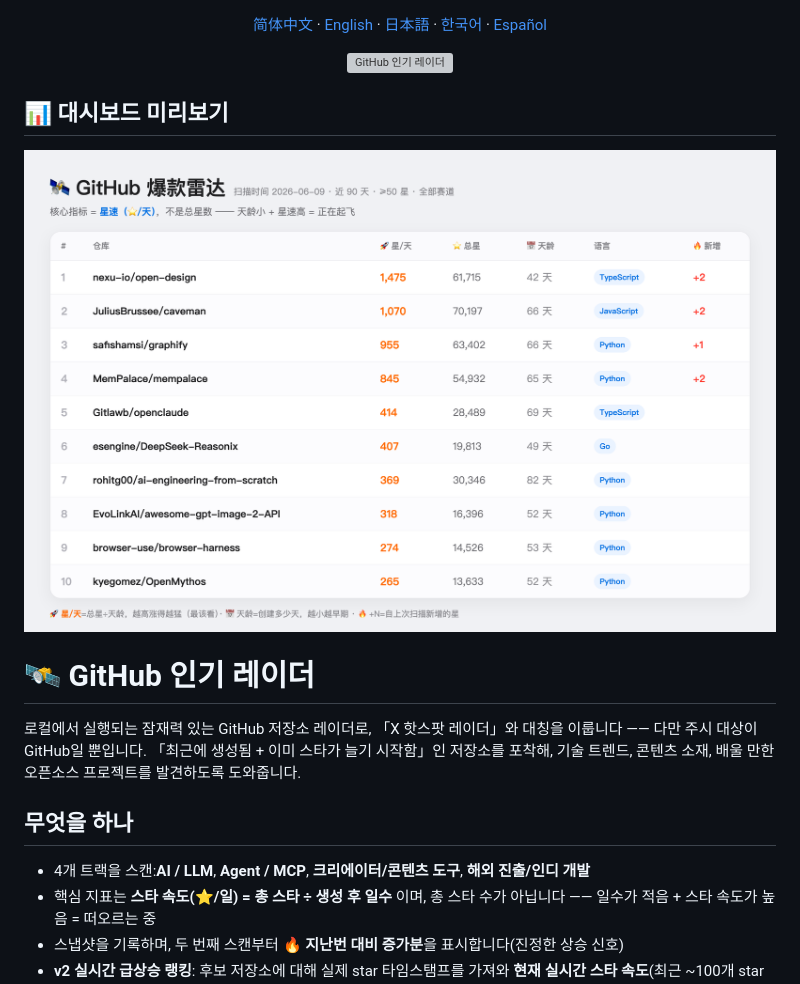
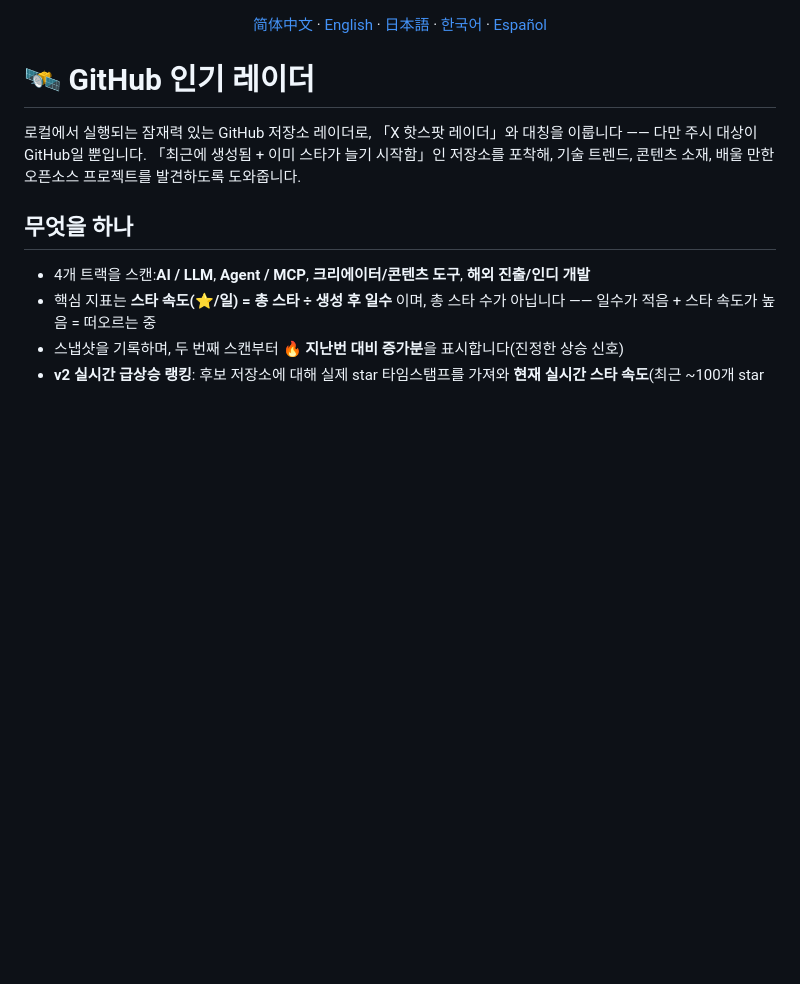
Before and after one commit to ai-martin-lau/github-trending-radar, a Markdown page: README_KO.md, the part around the change. GitHub-like rendering; blank space fills up the shorter version; grey boxes are pictures that could not be loaded.

Commit message:
docs: remove cover images from translated README (images are zh-only)

```diff
--- a/README_KO.md
+++ b/README_KO.md
@@ -1,17 +1,6 @@
 <p align="center">
   <a href="README.md">简体中文</a> · <a href="README_EN.md">English</a> · <a href="README_JA.md">日本語</a> · <a href="README_KO.md">한국어</a> · <a href="README_ES.md">Español</a>
 </p>
-
-<p align="center">
-  <img src="assets/cover.png" alt="GitHub 인기 레이더" width="100%">
-</p>
-
-## 📊 대시보드 미리보기
-
-<p align="center">
-  <img src="assets/screenshot.png" alt="대시보드 미리보기" width="100%">
-</p>
-
 
 # 🛰 GitHub 인기 레이더
 
```
